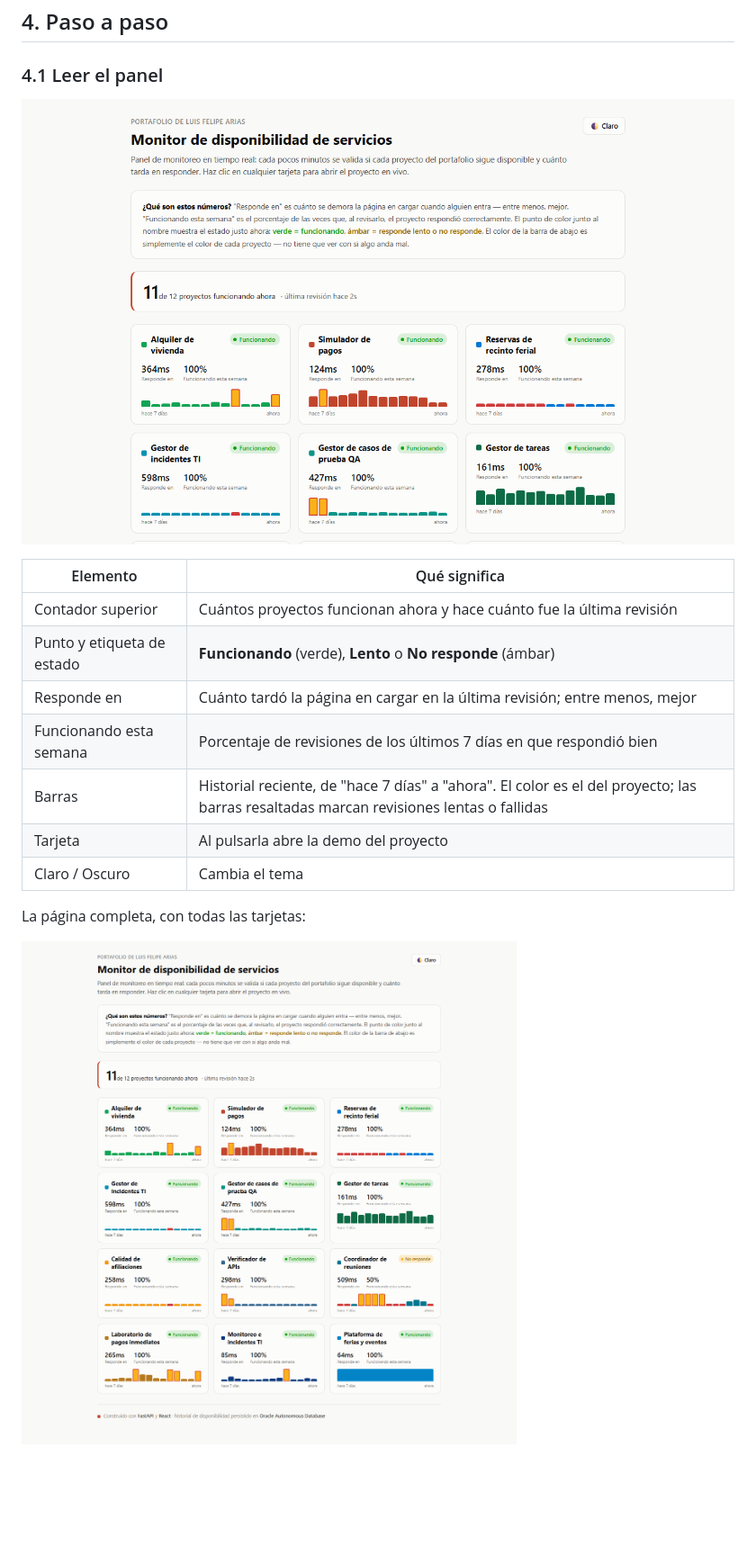
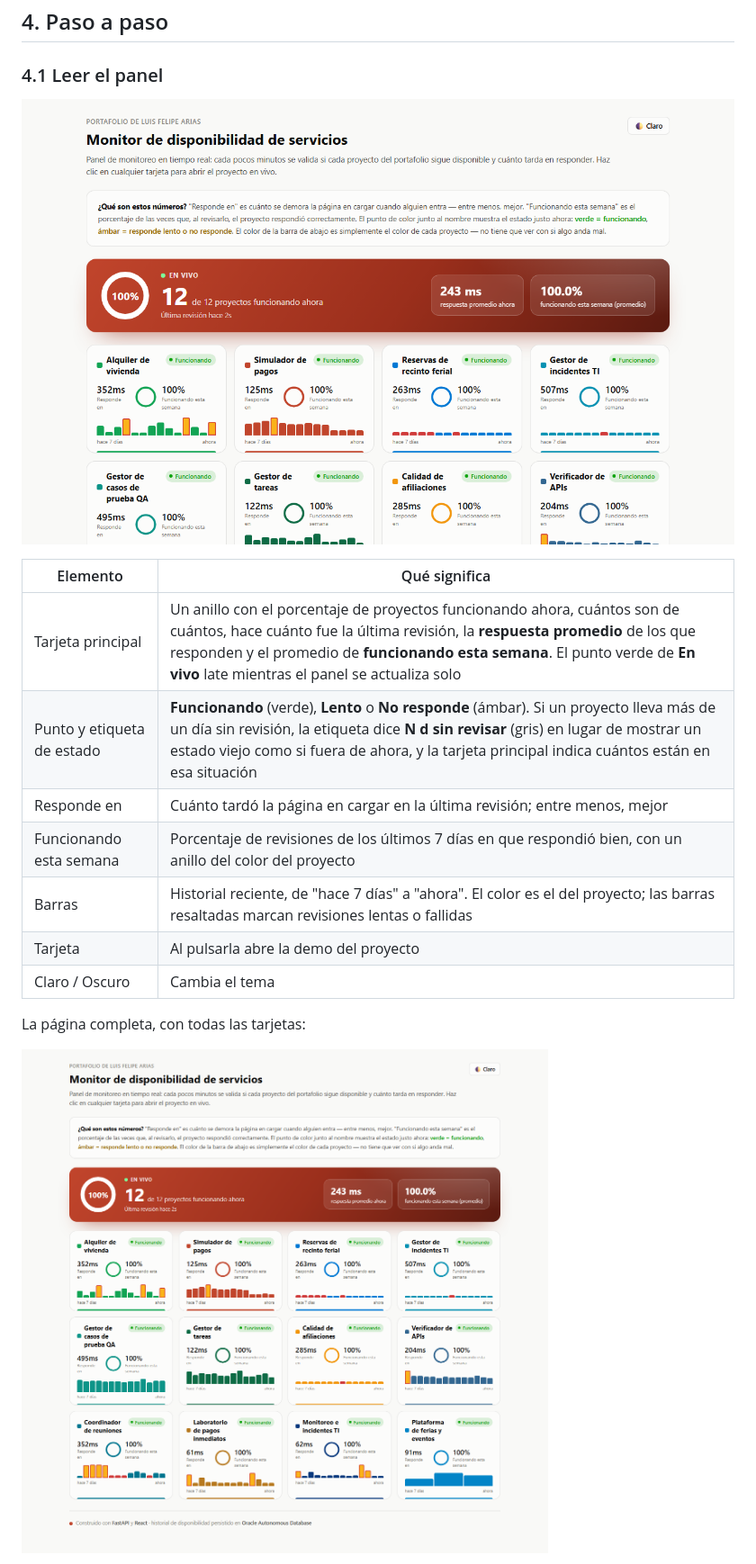
Before and after one commit to lariasca1994/portafolio-status, a Markdown page: docs/MANUAL.md, the part around one of its changes. Shown at 90% size. Rendered like a GitHub page; pictures changed too: docs/img/manual/01-panel.png, docs/img/manual/02-panel-completo.png; blank space fills up the shorter version.

Commit message:
docs(manual): tablero nuevo, estados sin revisión reciente, tablet y celular, instalación, sin conexión, 404 y horario de revisiones [skip ci]
Co-Authored-By: Claude Opus 5.5 <noreply@anthropic.com>

```diff
--- a/docs/MANUAL.md
+++ b/docs/MANUAL.md
@@ -72,10 +72,10 @@ Qué servicio de nube, base de datos o API usa el proyecto y para qué sirve cad
 
 | Elemento | Qué significa |
 |---|---|
-| Contador superior | Cuántos proyectos funcionan ahora y hace cuánto fue la última revisión |
-| Punto y etiqueta de estado | **Funcionando** (verde), **Lento** o **No responde** (ámbar) |
+| Tarjeta principal | Un anillo con el porcentaje de proyectos funcionando ahora, cuántos son de cuántos, hace cuánto fue la última revisión, la **respuesta promedio** de los que responden y el promedio de **funcionando esta semana**. El punto verde de **En vivo** late mientras el panel se actualiza solo |
+| Punto y etiqueta de estado | **Funcionando** (verde), **Lento** o **No responde** (ámbar). Si un proyecto lleva más de un día sin revisión, la etiqueta dice **N d sin revisar** (gris) en lugar de mostrar un estado viejo como si fuera de ahora, y la tarjeta principal indica cuántos están en esa situación |
 | Responde en | Cuánto tardó la página en cargar en la última revisión; entre menos, mejor |
-| Funcionando esta semana | Porcentaje de revisiones de los últimos 7 días en que respondió bien |
+| Funcionando esta semana | Porcentaje de revisiones de los últimos 7 días en que respondió bien, con un anillo del color del proyecto |
 | Barras | Historial reciente, de "hace 7 días" a "ahora". El color es el del proyecto; las barras resaltadas marcan revisiones lentas o fallidas |
 | Tarjeta | Al pulsarla abre la demo del proyecto |
 | Claro / Oscuro | Cambia el tema |
```
Also changed, not shown: other parts of docs/MANUAL.md (+25 -1 lines), docs/img/manual/03-tablet-vertical.png (added), docs/img/manual/04-movil.png (added), docs/img/manual/05-no-encontrada.png (added), docs/img/manual/06-sin-conexion.png (added).
